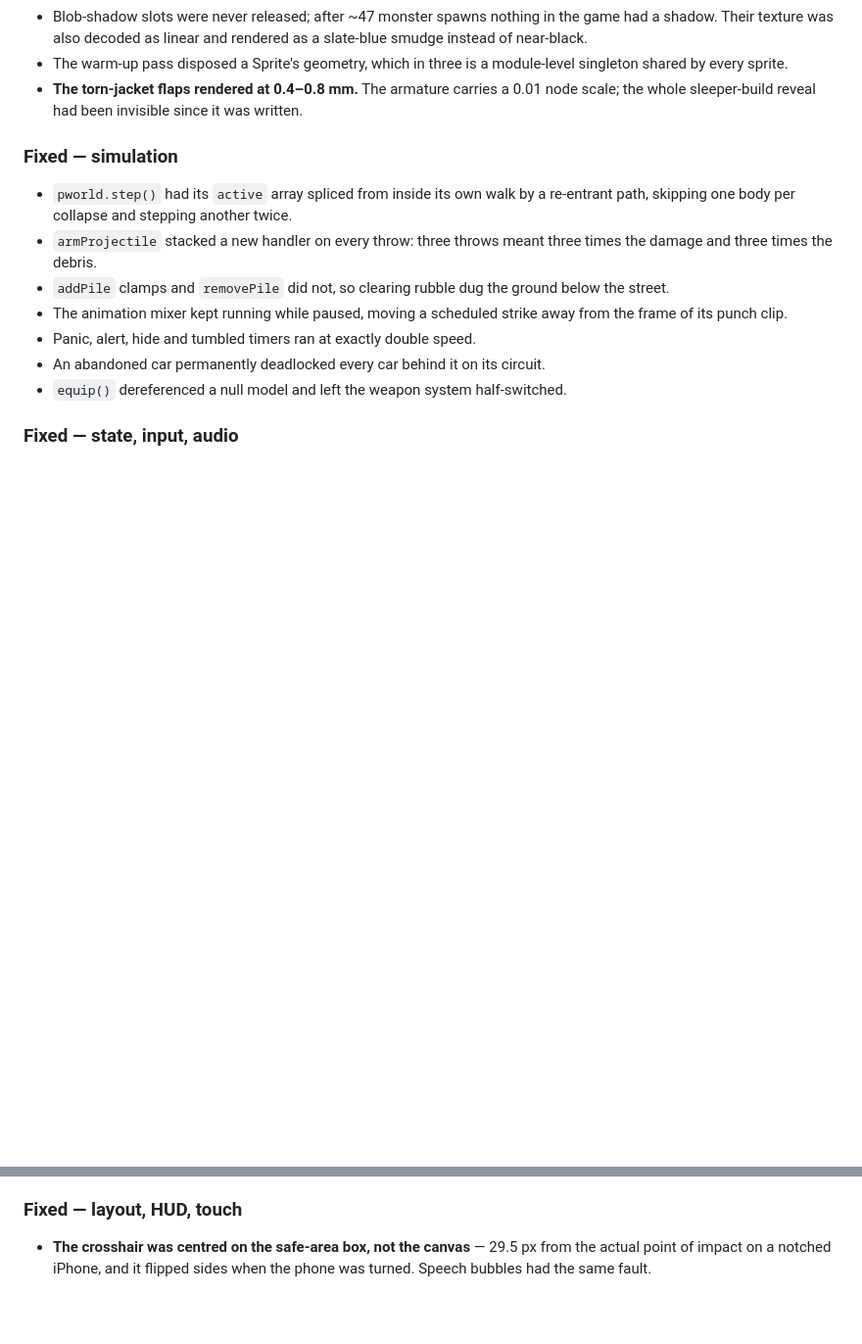
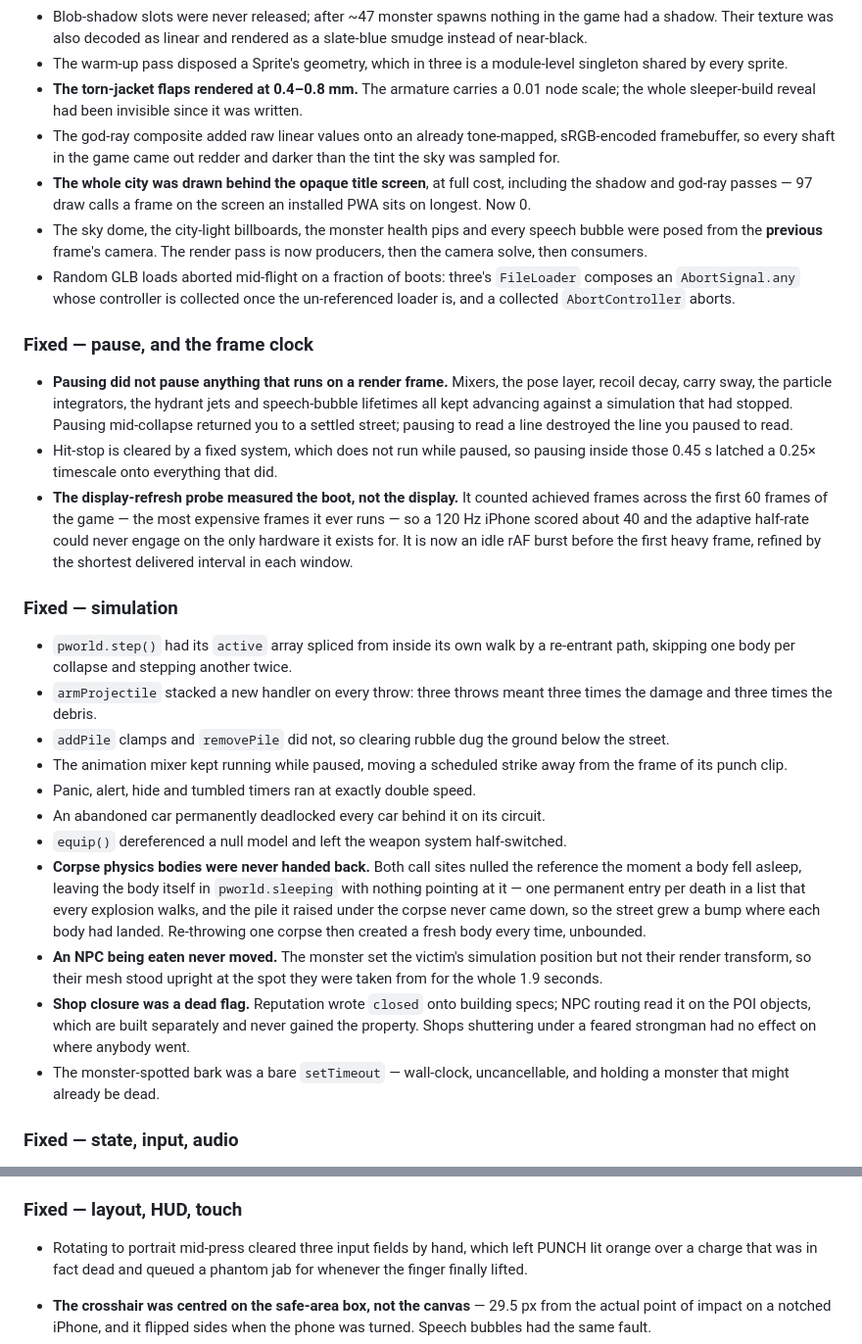
Before and after one commit to KarimEidou/Strongest-Man, a Markdown page: CHANGELOG.md, 2 parts joined by grey strips. Shown at 98% size. Rendered like a GitHub page; blank space fills up the shorter version.

```diff
--- a/CHANGELOG.md
+++ b/CHANGELOG.md
@@ -64,6 +64,34 @@ drawings by **Inder**.
 - **The torn-jacket flaps rendered at 0.4–0.8 mm.** The armature carries a 0.01
   node scale; the whole sleeper-build reveal had been invisible since it was
   written.
+- The god-ray composite added raw linear values onto an already tone-mapped,
+  sRGB-encoded framebuffer, so every shaft in the game came out redder and
+  darker than the tint the sky was sampled for.
+- **The whole city was drawn behind the opaque title screen**, at full cost,
+  including the shadow and god-ray passes — 97 draw calls a frame on the screen
+  an installed PWA sits on longest. Now 0.
+- The sky dome, the city-light billboards, the monster health pips and every
+  speech bubble were posed from the **previous** frame's camera. The render pass
+  is now producers, then the camera solve, then consumers.
+- Random GLB loads aborted mid-flight on a fraction of boots: three's
+  `FileLoader` composes an `AbortSignal.any` whose controller is collected once
+  the un-referenced loader is, and a collected `AbortController` aborts.
+
+### Fixed — pause, and the frame clock
+
+- **Pausing did not pause anything that runs on a render frame.** Mixers, the
+  pose layer, recoil decay, carry sway, the particle integrators, the hydrant
+  jets and speech-bubble lifetimes all kept advancing against a simulation that
+  had stopped. Pausing mid-collapse returned you to a settled street; pausing to
+  read a line destroyed the line you paused to read.
+- Hit-stop is cleared by a fixed system, which does not run while paused, so
+  pausing inside those 0.45 s latched a 0.25× timescale onto everything that did.
+- **The display-refresh probe measured the boot, not the display.** It counted
+  achieved frames across the first 60 frames of the game — the most expensive
+  frames it ever runs — so a 120 Hz iPhone scored about 40 and the adaptive
+  half-rate could never engage on the only hardware it exists for. It is now an
+  idle rAF burst before the first heavy frame, refined by the shortest delivered
+  interval in each window.
 
 ### Fixed — simulation
 
@@ -78,6 +106,21 @@ drawings by **Inder**.
 - Panic, alert, hide and tumbled timers ran at exactly double speed.
 - An abandoned car permanently deadlocked every car behind it on its circuit.
 - `equip()` dereferenced a null model and left the weapon system half-switched.
+- **Corpse physics bodies were never handed back.** Both call sites nulled the
+  reference the moment a body fell asleep, leaving the body itself in
+  `pworld.sleeping` with nothing pointing at it — one permanent entry per death
+  in a list that every explosion walks, and the pile it raised under the corpse
+  never came down, so the street grew a bump where each body had landed.
+  Re-throwing one corpse then created a fresh body every time, unbounded.
+- **An NPC being eaten never moved.** The monster set the victim's simulation
+  position but not their render transform, so their mesh stood upright at the
+  spot they were taken from for the whole 1.9 seconds.
+- **Shop closure was a dead flag.** Reputation wrote `closed` onto building
+  specs; NPC routing read it on the POI objects, which are built separately and
+  never gained the property. Shops shuttering under a feared strongman had no
+  effect on where anybody went.
+- The monster-spotted bark was a bare `setTimeout` — wall-clock, uncancellable,
+  and holding a monster that might already be dead.
 
 ### Fixed — state, input, audio
 
@@ -101,6 +144,10 @@ drawings by **Inder**.
 - Buying a gun debited before the work that could fail.
 
 ### Fixed — layout, HUD, touch
+
+- Rotating to portrait mid-press cleared three input fields by hand, which left
+  PUNCH lit orange over a charge that was in fact dead and queued a phantom jab
+  for whenever the finger finally lifted.
 
 - **The crosshair was centred on the safe-area box, not the canvas** — 29.5 px
   from the actual point of impact on a notched iPhone, and it flipped sides when
```
Also changed, not shown: README.md (+45 -0 lines).
